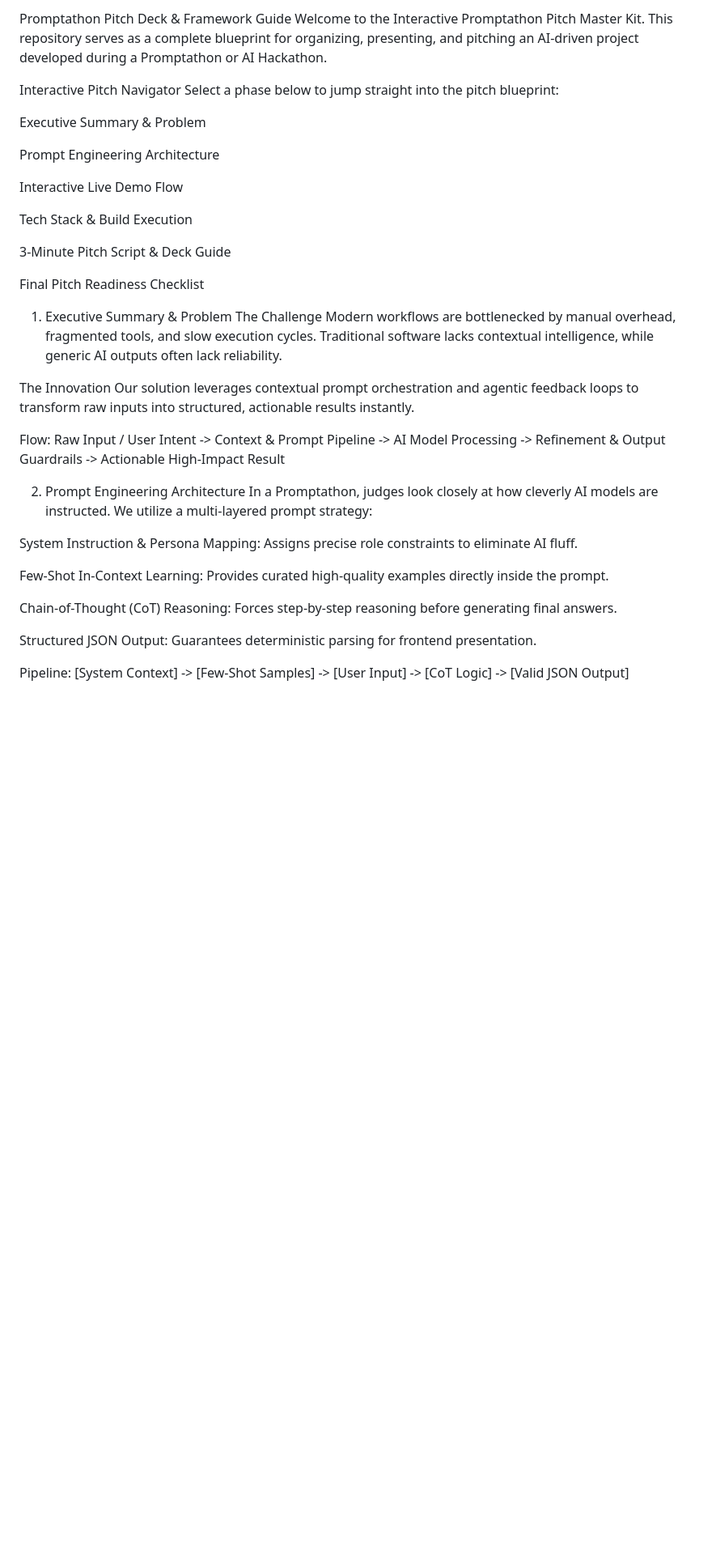
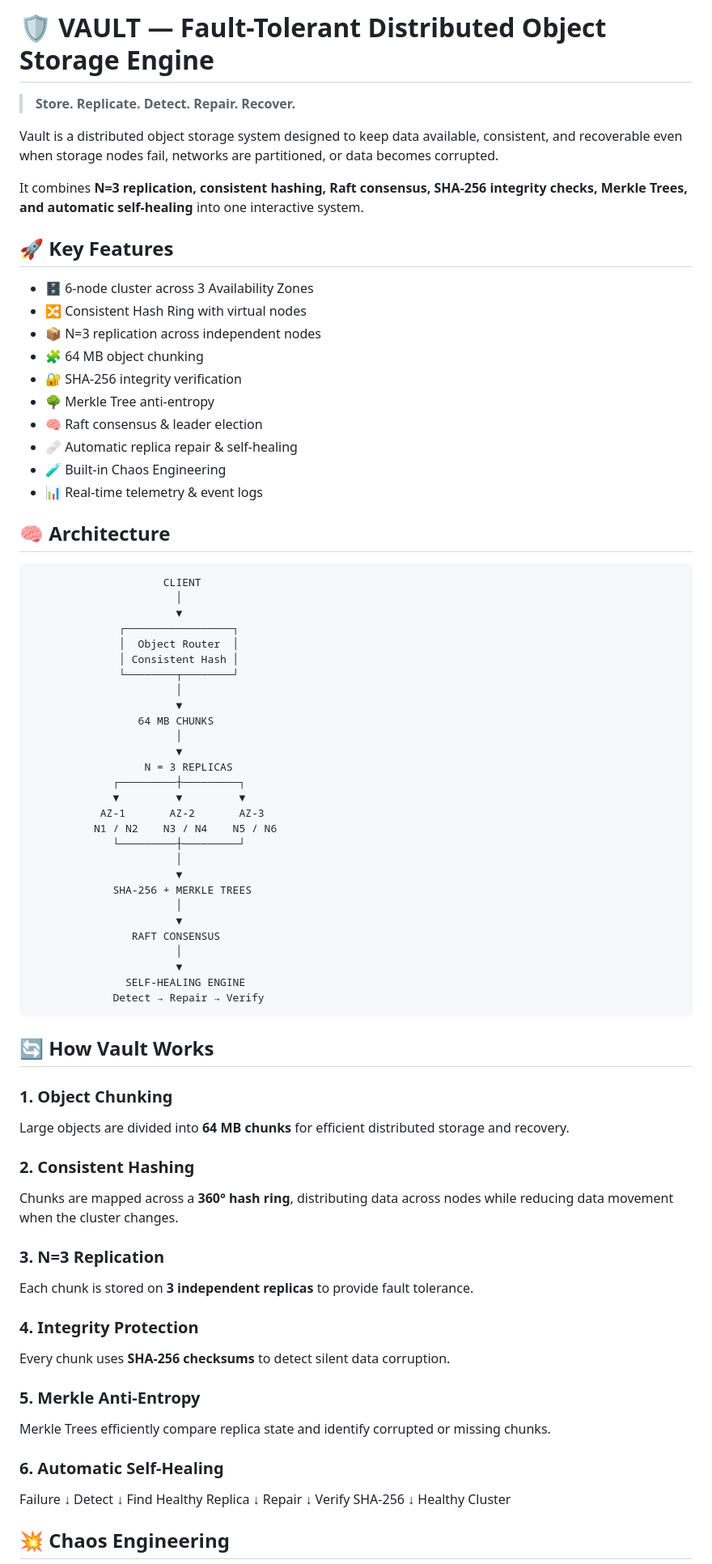
Before and after one commit to AryanDas20/Promptathon-project, a Markdown page: README.md, the part around one of its changes. Shown at 81% size. GitHub-like rendering; blank space fills up the shorter version.

Commit message:
Revise README for Vault project overview and features
Updated README to reflect the Vault project details, including features, architecture, and demo flow.

```diff
--- a/README.md
+++ b/README.md
@@ -1,42 +1,85 @@
-Promptathon Pitch Deck & Framework Guide
-Welcome to the Interactive Promptathon Pitch Master Kit. This repository serves as a complete blueprint for organizing, presenting, and pitching an AI-driven project developed during a Promptathon or AI Hackathon.
+# 🛡️ VAULT — Fault-Tolerant Distributed Object Storage Engine
 
-Interactive Pitch Navigator
-Select a phase below to jump straight into the pitch blueprint:
+> **Store. Replicate. Detect. Repair. Recover.**
 
-Executive Summary & Problem
+Vault is a distributed object storage system designed to keep data available, consistent, and recoverable even when storage nodes fail, networks are partitioned, or data becomes corrupted.
 
-Prompt Engineering Architecture
+It combines **N=3 replication, consistent hashing, Raft consensus, SHA-256 integrity checks, Merkle Trees, and automatic self-healing** into one interactive system.
 
-Interactive Live Demo Flow
+## 🚀 Key Features
 
-Tech Stack & Build Execution
+- 🗄️ 6-node cluster across 3 Availability Zones
+- 🔀 Consistent Hash Ring with virtual nodes
+- 📦 N=3 replication across independent nodes
+- 🧩 64 MB object chunking
+- 🔐 SHA-256 integrity verification
+- 🌳 Merkle Tree anti-entropy
+- 🧠 Raft consensus & leader election
+- 🩹 Automatic replica repair & self-healing
+- 🧪 Built-in Chaos Engineering
+- 📊 Real-time telemetry & event logs
 
-3-Minute Pitch Script & Deck Guide
+## 🧠 Architecture
 
-Final Pitch Readiness Checklist
+                         CLIENT
+                           │
+                           ▼
+                  ┌─────────────────┐
+                  │  Object Router  │
+                  │ Consistent Hash │
+                  └────────┬────────┘
+                           │
+                           ▼
+                     64 MB CHUNKS
+                           │
+                           ▼
+                      N = 3 REPLICAS
+                 ┌─────────┼─────────┐
+                 ▼         ▼         ▼
+               AZ-1       AZ-2       AZ-3
+              N1 / N2    N3 / N4    N5 / N6
+                 └─────────┼─────────┘
+                           │
+                           ▼
+                 SHA-256 + MERKLE TREES
+                           │
+                           ▼
+                    RAFT CONSENSUS
+                           │
+                           ▼
+                   SELF-HEALING ENGINE
+                 Detect → Repair → Verify
 
-1. Executive Summary & Problem
-The Challenge
-Modern workflows are bottlenecked by manual overhead, fragmented tools, and slow execution cycles. Traditional software lacks contextual intelligence, while generic AI outputs often lack reliability.
+## 🔄 How Vault Works
 
-The Innovation
-Our solution leverages contextual prompt orchestration and agentic feedback loops to transform raw inputs into structured, actionable results instantly.
+### 1. Object Chunking
+Large objects are divided into **64 MB chunks** for efficient distributed storage and recovery.
 
-Flow:
-Raw Input / User Intent -> Context & Prompt Pipeline -> AI Model Processing -> Refinement & Output Guardrails -> Actionable High-Impact Result
+### 2. Consistent Hashing
+Chunks are mapped across a **360° hash ring**, distributing data across nodes while reducing data movement when the cluster changes.
 
-2. Prompt Engineering Architecture
-In a Promptathon, judges look closely at how cleverly AI models are instructed. We utilize a multi-layered prompt strategy:
+### 3. N=3 Replication
+Each chunk is stored on **3 independent replicas** to provide fault tolerance.
 
-System Instruction & Persona Mapping: Assigns precise role constraints to eliminate AI fluff.
+### 4. Integrity Protection
+Every chunk uses **SHA-256 checksums** to detect silent data corruption.
 
-Few-Shot In-Context Learning: Provides curated high-quality examples directly inside the prompt.
+### 5. Merkle Anti-Entropy
+Merkle Trees efficiently compare replica state and identify corrupted or missing chunks.
 
-Chain-of-Thought (CoT) Reasoning: Forces step-by-step reasoning before generating final answers.
+### 6. Automatic Self-Healing
 
-Structured JSON Output: Guarantees deterministic parsing for frontend presentation.
+Failure
+   ↓
+Detect
+   ↓
+Find Healthy Replica
+   ↓
+Repair
+   ↓
+Verify SHA-256
+   ↓
+Healthy Cluster
 
-Pipeline:
-[System Context] -> [Few-Shot Samples] -> [User Input] -> [CoT Logic] -> [Valid JSON Output]
+## 💥 Chaos Engineering
 
```
Also changed, not shown: other parts of README.md (+46 -35 lines).
